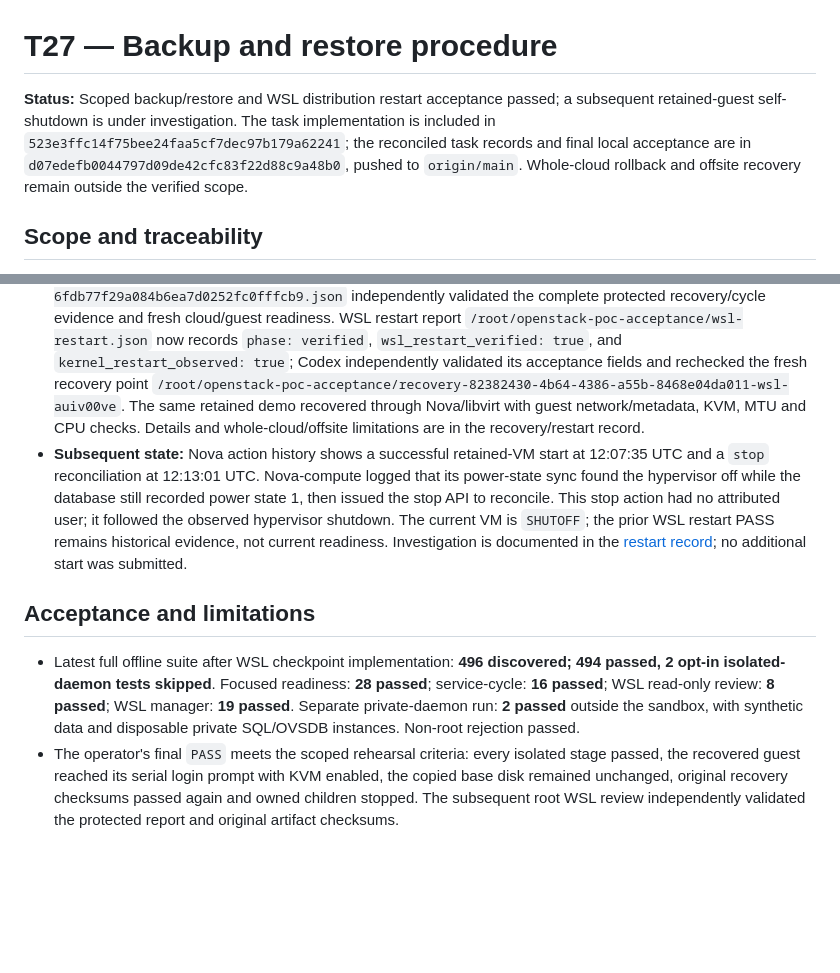
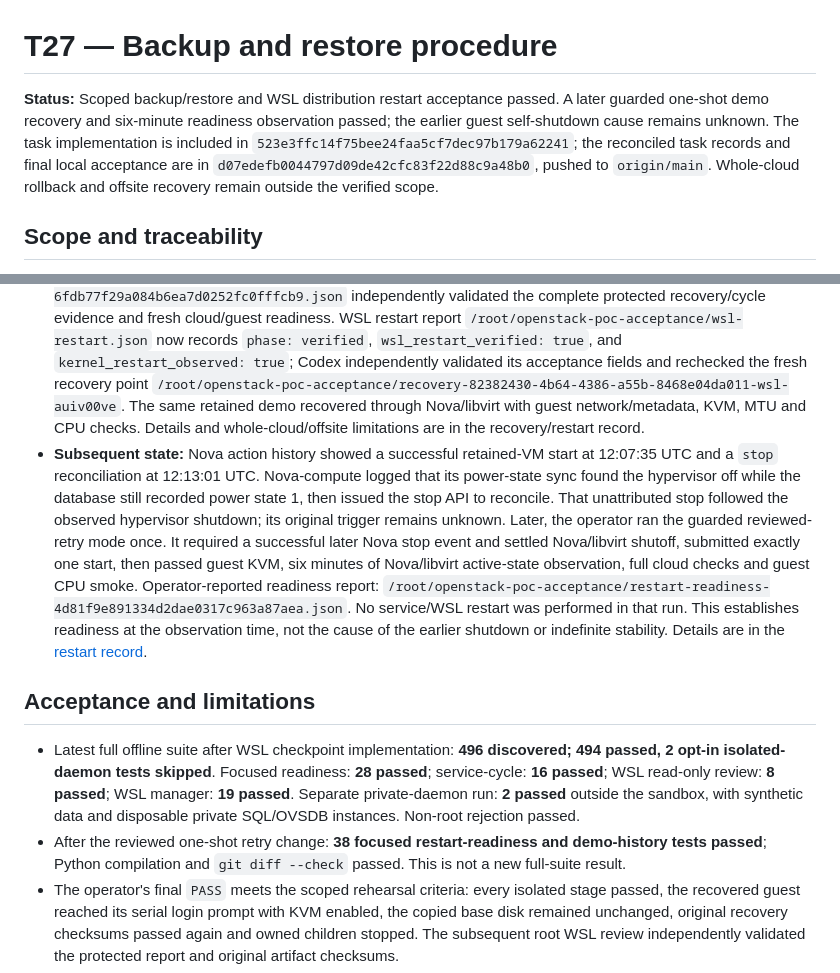
Before and after one commit to nagasaisneha/openstack-cloud-poc, a Markdown page: docs/tasks/T27.md, 2 parts joined by grey strips. Rendered like a GitHub page; blank space fills up the shorter version.

```diff
--- a/docs/tasks/T27.md
+++ b/docs/tasks/T27.md
@@ -1,6 +1,6 @@
 # T27 — Backup and restore procedure
 
-**Status:** Scoped backup/restore and WSL distribution restart acceptance passed; a subsequent retained-guest self-shutdown is under investigation. The task implementation is included in `523e3ffc14f75bee24faa5cf7dec97b179a62241`; the reconciled task records and final local acceptance are in `d07edefb0044797d09de42cfc83f22d88c9a48b0`, pushed to `origin/main`. Whole-cloud rollback and offsite recovery remain outside the verified scope.
+**Status:** Scoped backup/restore and WSL distribution restart acceptance passed. A later guarded one-shot demo recovery and six-minute readiness observation passed; the earlier guest self-shutdown cause remains unknown. The task implementation is included in `523e3ffc14f75bee24faa5cf7dec97b179a62241`; the reconciled task records and final local acceptance are in `d07edefb0044797d09de42cfc83f22d88c9a48b0`, pushed to `origin/main`. Whole-cloud rollback and offsite recovery remain outside the verified scope.
 
 ## Scope and traceability
 
@@ -18,11 +18,12 @@
 - Added [`test_recovery_rehearsal.py`](../../tests/test_recovery_rehearsal.py) for isolation/failure handling and real SQLite/disk/archive copies plus opt-in synthetic MariaDB/OVSDB restore tests.
 - The [recovery/restart record](../architecture/task11-recovery-and-restart.md) has exact commands, scope, retained scratch locations and the dependent restart sequence. Codex could not elevate non-interactively; the operator completed the rehearsal in the normal Ubuntu terminal. Final evidence: `POC recovery rehearsal: PASS; all owned child processes stopped; report=/root/openstack-poc-acceptance/restore-rehearsal-5zlr6r17/report.json`.
 - The operator completed the guarded demo start/KVM and then the full read-only restart readiness review, including cloud/network/agent/Placement and pinned guest CPU checks. Report: `/root/openstack-poc-acceptance/restart-readiness-7103dd5dc08d424bb7d1b0ae03d27f4b.json`. The earlier metadata-source absence resolved without manual network changes. The controlled service-cycle checkpoint subsequently passed and was retained without replay. Root WSL review `/root/openstack-poc-acceptance/wsl-restart-review-6fdb77f29a084b6ea7d0252fc0fffcb9.json` independently validated the complete protected recovery/cycle evidence and fresh cloud/guest readiness. WSL restart report `/root/openstack-poc-acceptance/wsl-restart.json` now records `phase: verified`, `wsl_restart_verified: true`, and `kernel_restart_observed: true`; Codex independently validated its acceptance fields and rechecked the fresh recovery point `/root/openstack-poc-acceptance/recovery-82382430-4b64-4386-a55b-8468e04da011-wsl-auiv00ve`. The same retained demo recovered through Nova/libvirt with guest network/metadata, KVM, MTU and CPU checks. Details and whole-cloud/offsite limitations are in the recovery/restart record.
-- **Subsequent state:** Nova action history shows a successful retained-VM start at 12:07:35 UTC and a `stop` reconciliation at 12:13:01 UTC. Nova-compute logged that its power-state sync found the hypervisor off while the database still recorded power state 1, then issued the stop API to reconcile. This stop action had no attributed user; it followed the observed hypervisor shutdown. The current VM is `SHUTOFF`; the prior WSL restart PASS remains historical evidence, not current readiness. Investigation is documented in the [restart record](../architecture/task11-recovery-and-restart.md); no additional start was submitted.
+- **Subsequent state:** Nova action history showed a successful retained-VM start at 12:07:35 UTC and a `stop` reconciliation at 12:13:01 UTC. Nova-compute logged that its power-state sync found the hypervisor off while the database still recorded power state 1, then issued the stop API to reconcile. That unattributed stop followed the observed hypervisor shutdown; its original trigger remains unknown. Later, the operator ran the guarded reviewed-retry mode once. It required a successful later Nova stop event and settled Nova/libvirt shutoff, submitted exactly one start, then passed guest KVM, six minutes of Nova/libvirt active-state observation, full cloud checks and guest CPU smoke. Operator-reported readiness report: `/root/openstack-poc-acceptance/restart-readiness-4d81f9e891334d2dae0317c963a87aea.json`. No service/WSL restart was performed in that run. This establishes readiness at the observation time, not the cause of the earlier shutdown or indefinite stability. Details are in the [restart record](../architecture/task11-recovery-and-restart.md).
 
 ## Acceptance and limitations
 
 - Latest full offline suite after WSL checkpoint implementation: **496 discovered; 494 passed, 2 opt-in isolated-daemon tests skipped**. Focused readiness: **28 passed**; service-cycle: **16 passed**; WSL read-only review: **8 passed**; WSL manager: **19 passed**. Separate private-daemon run: **2 passed** outside the sandbox, with synthetic data and disposable private SQL/OVSDB instances. Non-root rejection passed.
+- After the reviewed one-shot retry change: **38 focused restart-readiness and demo-history tests passed**; Python compilation and `git diff --check` passed. This is not a new full-suite result.
 - The operator's final `PASS` meets the scoped rehearsal criteria: every isolated stage passed, the recovered guest reached its serial login prompt with KVM enabled, the copied base disk remained unchanged, original recovery checksums passed again and owned children stopped. The subsequent root WSL review independently validated the protected report and original artifact checksums.
 - This is an isolated restore exercise, not whole-cloud rollback, offsite/bare-metal recovery or staging/production acceptance. Keep untested recovery paths and skipped archive links explicit.
 
```
Also changed, not shown: docs/architecture/task11-recovery-and-restart.md (+12 -2 lines).
